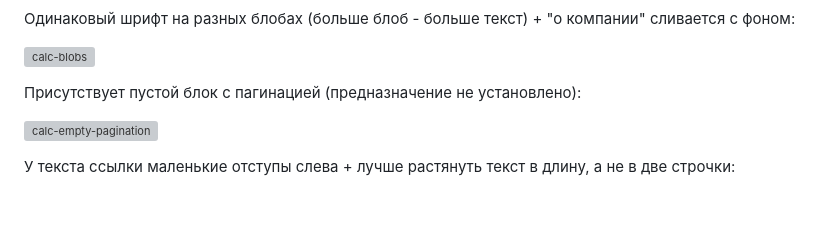
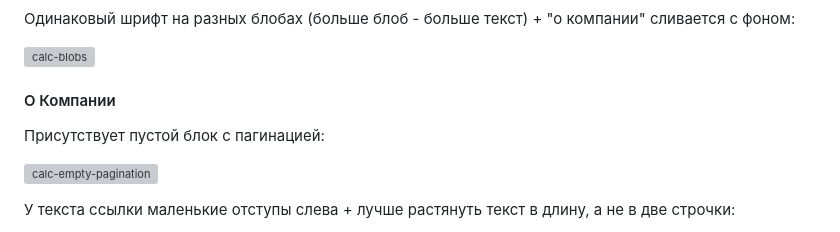
Before and after one commit to mordvintsevmv/megakorm, a Markdown page: README.md, the part around the change. Drawn GitHub-style; blank space fills up the shorter version; grey boxes are pictures that could not be loaded.

```diff
--- a/README.md
+++ b/README.md
@@ -125,7 +125,9 @@
 
 ![calc-blobs](readme-img/testing/safari-macos/calc-blobs.png)
 
-Присутствует пустой блок с пагинацией (предназначение не установлено):
+#### О Компании
+
+Присутствует пустой блок с пагинацией:
 
 ![calc-empty-pagination](readme-img/testing/safari-macos/calc-empty-pagination.png)
 
```
